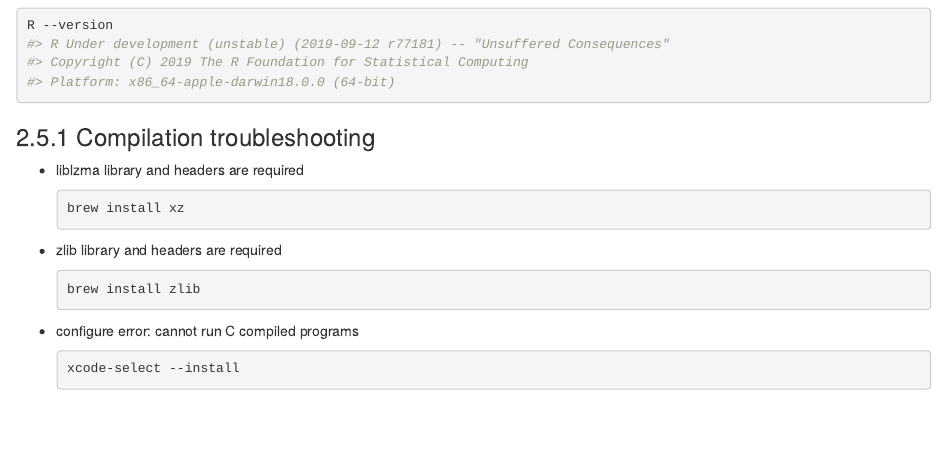
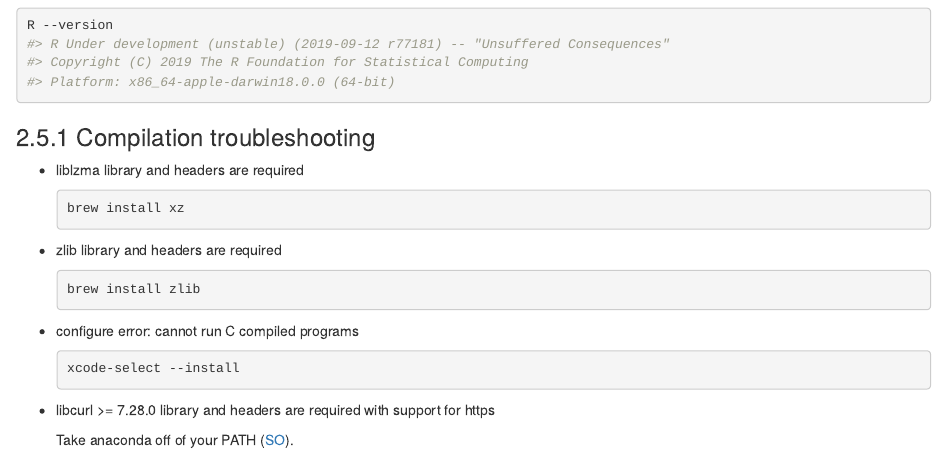
Before and after one commit to lionel-/contributing, an R Markdown document (building.Rmd): the page in a window 1100 px wide, from 3920 px down. Rendered offline with R 4.5, knitr and Pandoc, with nearby package versions; drawn as R Markdown's standard HTML page in place of the format the file asks for.

Commit message:
Add libcurl error advice (#2)
Closes #1

````diff
--- a/building.Rmd
+++ b/building.Rmd
@@ -242,3 +242,7 @@ R --version
     ```sh
     xcode-select --install
     ```
+
+*   libcurl >= 7.28.0 library and headers are required with support for https
+
+    Take anaconda off of your PATH ([SO](https://stackoverflow.com/a/51318770)).
````
